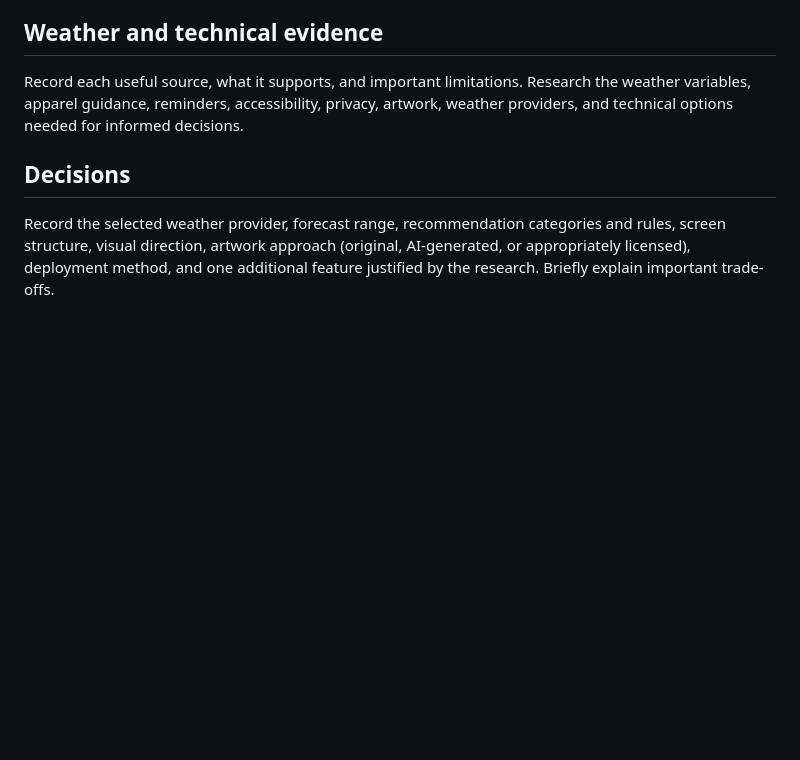
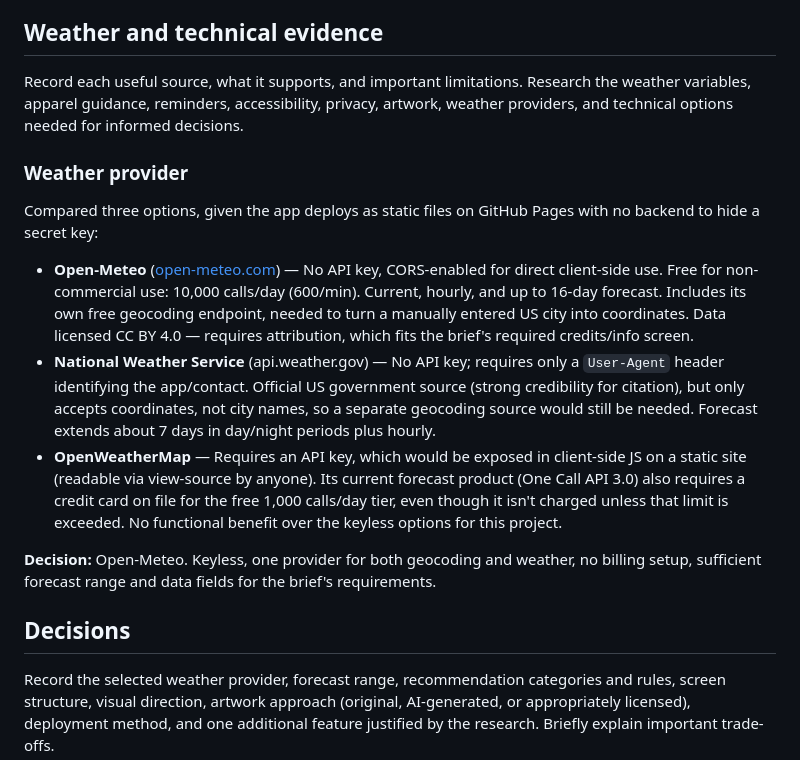
Before and after one commit to inkinvader/weather, a Markdown page: research.md, the part around the change. Rendered like a GitHub page; blank space fills up the shorter version.

Commit message:
Research and select Open-Meteo as weather provider
Co-Authored-By: Claude Sonnet 5 <noreply@anthropic.com>

```diff
--- a/research.md
+++ b/research.md
@@ -40,6 +40,16 @@ Collect 5–10 reference images from relevant products and interfaces. Save each
 
 Record each useful source, what it supports, and important limitations. Research the weather variables, apparel guidance, reminders, accessibility, privacy, artwork, weather providers, and technical options needed for informed decisions.
 
+### Weather provider
+
+Compared three options, given the app deploys as static files on GitHub Pages with no backend to hide a secret key:
+
+- **Open-Meteo** ([open-meteo.com](https://open-meteo.com/)) — No API key, CORS-enabled for direct client-side use. Free for non-commercial use: 10,000 calls/day (600/min). Current, hourly, and up to 16-day forecast. Includes its own free geocoding endpoint, needed to turn a manually entered US city into coordinates. Data licensed CC BY 4.0 — requires attribution, which fits the brief's required credits/info screen.
+- **National Weather Service** (api.weather.gov) — No API key; requires only a `User-Agent` header identifying the app/contact. Official US government source (strong credibility for citation), but only accepts coordinates, not city names, so a separate geocoding source would still be needed. Forecast extends about 7 days in day/night periods plus hourly.
+- **OpenWeatherMap** — Requires an API key, which would be exposed in client-side JS on a static site (readable via view-source by anyone). Its current forecast product (One Call API 3.0) also requires a credit card on file for the free 1,000 calls/day tier, even though it isn't charged unless that limit is exceeded. No functional benefit over the keyless options for this project.
+
+**Decision:** Open-Meteo. Keyless, one provider for both geocoding and weather, no billing setup, sufficient forecast range and data fields for the brief's requirements.
+
 ## Decisions
 
 Record the selected weather provider, forecast range, recommendation categories and rules, screen structure, visual direction, artwork approach (original, AI-generated, or appropriately licensed), deployment method, and one additional feature justified by the research. Briefly explain important trade-offs.
```
